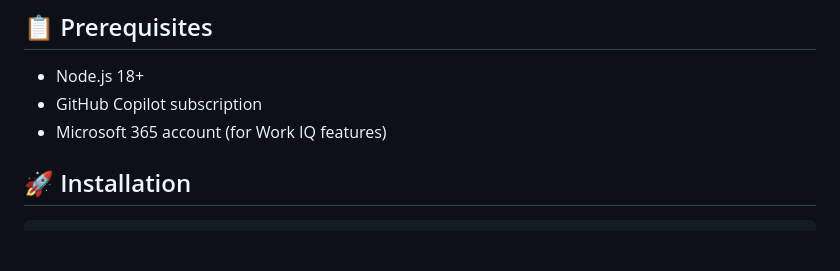
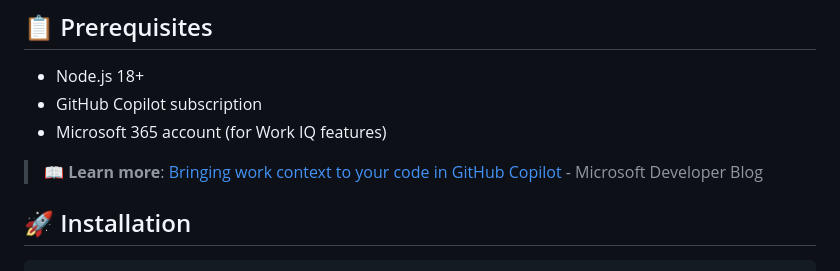
Before and after one commit to trsdn/copilot-sdk-workiq-test, a Markdown page: README.md, the part around the change. Rendered like a GitHub page; blank space fills up the shorter version.

Commit message:
docs: add Work IQ blog post reference

```diff
--- a/README.md
+++ b/README.md
@@ -26,6 +26,8 @@
 - Node.js 18+
 - GitHub Copilot subscription
 - Microsoft 365 account (for Work IQ features)
+
+> 📖 **Learn more**: [Bringing work context to your code in GitHub Copilot](https://developer.microsoft.com/blog/bringing-work-context-to-your-code-in-github-copilot) - Microsoft Developer Blog
 
 ## 🚀 Installation
 
```
